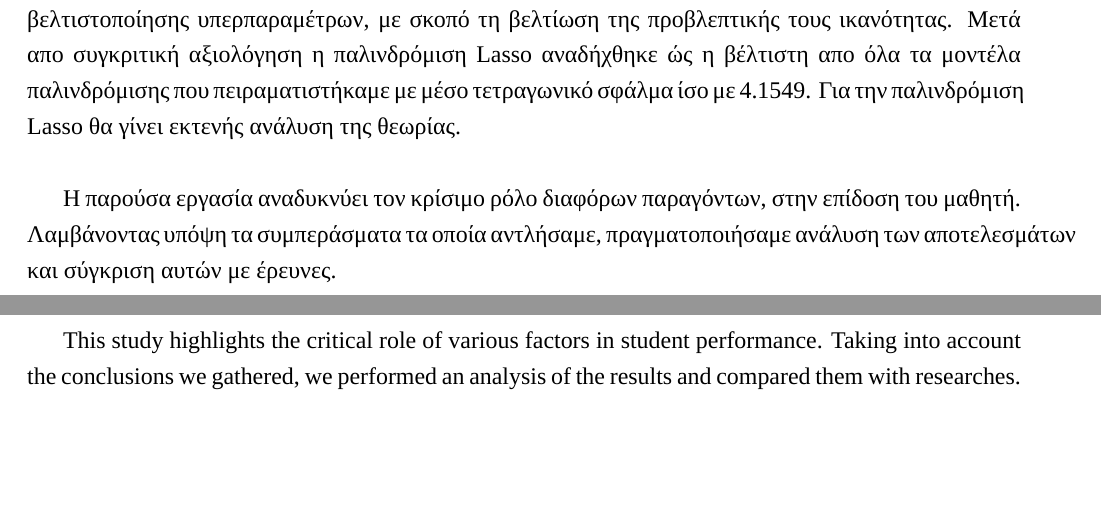
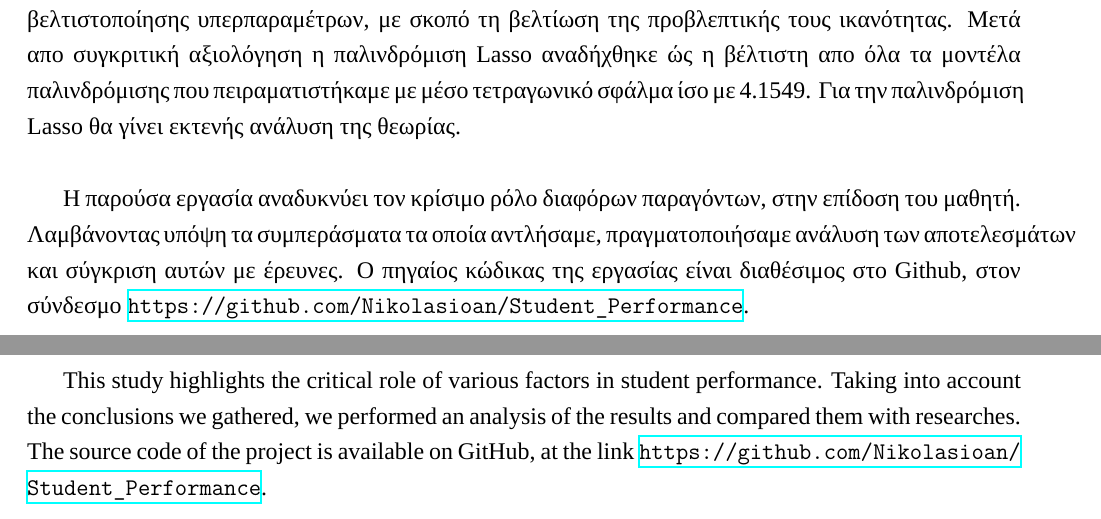
Before and after one commit to Nikolasioan/Student_Performance, a LaTeX document (ΘΕΜΑ/Θεμα.tex): two parts of pages 4 and 5 of 29, joined at a grey line, cut so that both start at the same text, the shorter picture padded with empty space. Compiled offline with XeLaTeX; a missing font is replaced by an installed copy or a similar font.

Commit message:
Add of git url

```diff
--- a/ΘΕΜΑ/Θεμα.tex
+++ b/ΘΕΜΑ/Θεμα.tex
@@ -81,7 +82,7 @@
 Συγκεκριμένα στην παρούσα εργασία θα αναλύσουμε τον τρόπο με τον οποίο επεξεργαστήκαμε τα δεδομένα, θα παρουσιάσουμε σημαντικές πληροφορίες που αντλήσαμε απο αυτά, θα δείξουμε τον τρόπο με τον οποίο επιλέξαμε τα πιο σχετικά χαρακτηριστικά για την πρόβλεψη των βαθμών των μαθητών απο τα χαρακτηριστικά του συνόλου δεδομένων και τέλος θα αναφέρουμε τα διαφόρα μοντέλα μηχανικής μάθησης με τα οποία πειραματιστήκαμε. Για καθένα από τα μοντέλα αυτά πραγματοποιήθηκε διαδικασία βελτιστοποίησης υπερπαραμέτρων, με σκοπό τη βελτίωση της προβλεπτικής τους ικανότητας. Μετά απο συγκριτική αξιολόγηση η παλινδρόμιση Lasso αναδήχθηκε ώς η βέλτιστη απο όλα τα μοντέλα παλινδρόμισης που πειραματιστήκαμε με μέσο τετραγωνικό σφάλμα ίσο με 4.1549. Για την παλινδρόμιση Lasso θα γίνει εκτενής ανάλυση της θεωρίας.
 \\
 
-Η παρούσα εργασία αναδυκνύει τον κρίσιμο ρόλο διαφόρων παραγόντων, στην επίδοση του μαθητή. Λαμβάνοντας υπόψη τα συμπεράσματα τα οποία αντλήσαμε, πραγματοποιήσαμε ανάλυση των αποτελεσμάτων και σύγκριση αυτών με έρευνες.
+Η παρούσα εργασία αναδυκνύει τον κρίσιμο ρόλο διαφόρων παραγόντων, στην επίδοση του μαθητή. Λαμβάνοντας υπόψη τα συμπεράσματα τα οποία αντλήσαμε, πραγματοποιήσαμε ανάλυση των αποτελεσμάτων και σύγκριση αυτών με έρευνες. Ο πηγαίος κώδικας της εργασίας είναι διαθέσιμος στο Github, στον σύνδεσμο \url{https://github.com/Nikolasioan/Student_Performance}.\\
 \newpage
 
 \section*{Introduction}
@@ -91,7 +92,7 @@ Prediction of students academic performance can be a crucial element for the tim
 Specifically, in this study, we will analyze the way we processed the data, present important insights we gather from it, show the way we selected the most relevant features for predicting student grades from the dataset's attributes, and finally mention the various machine learning models we experimented with. For each of these models, a hyperparameter optimization process was performed to improve their predictive performance. After a comparative evaluation, Lasso regression emerged as the best among all the regression models we experimented with, achieving a mean squared error(MSE) of 4.1549. An extensive analysis of the theory behind Lasso regression will be provided.
 \\
 
-This study highlights the critical role of various factors in student performance. Taking into account the conclusions we gathered, we performed an analysis of the results and compared them with researches.
+This study highlights the critical role of various factors in student performance. Taking into account the conclusions we gathered, we performed an analysis of the results and compared them with researches. The source code of the project is available on GitHub, at the link \url{https://github.com/Nikolasioan/Student_Performance}.
 \newpage
 \section{Ανάλυση της διαδικασίας επιλογής μοντέλου}
 \subsection{Ανάλυση του προβλήματος}
```
Also changed, not shown: ΘΕΜΑ/Θεμα.pdf, ΘΕΜΑ/Θεμα.tex (1 more changed lines), 3 other files.
